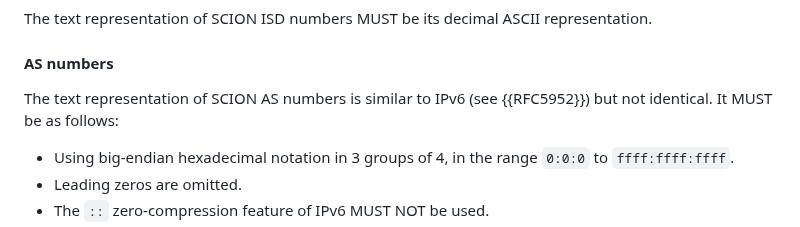
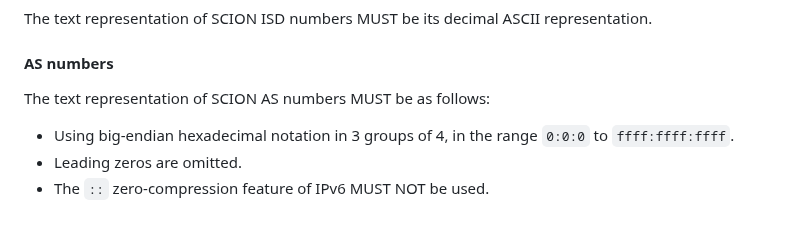
Before and after one commit to scionassociation/scion-cp_I-D, a Markdown page: draft-dekater-scion-controlplane.md, the part around the change. GitHub-like rendering.

Commit message:
Removed reference to RFC5952 as superfluous

```diff
--- a/draft-dekater-scion-controlplane.md
+++ b/draft-dekater-scion-controlplane.md
@@ -373,7 +373,7 @@ The text representation of SCION ISD numbers MUST be its decimal ASCII represent
 
 #### AS numbers
 
-The text representation of SCION AS numbers is similar to IPv6 (see {{RFC5952}}) but not identical. It MUST be as follows:
+The text representation of SCION AS numbers MUST be as follows:
 
 - Using big-endian hexadecimal notation in 3 groups of 4, in the range `0:0:0` to `ffff:ffff:ffff`.
 - Leading zeros are omitted.
```
